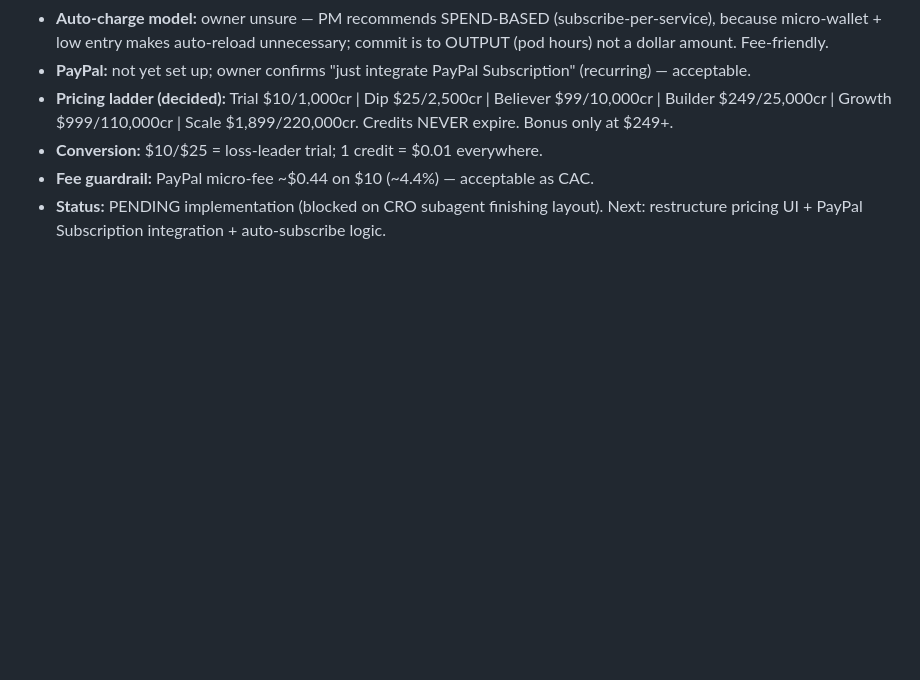
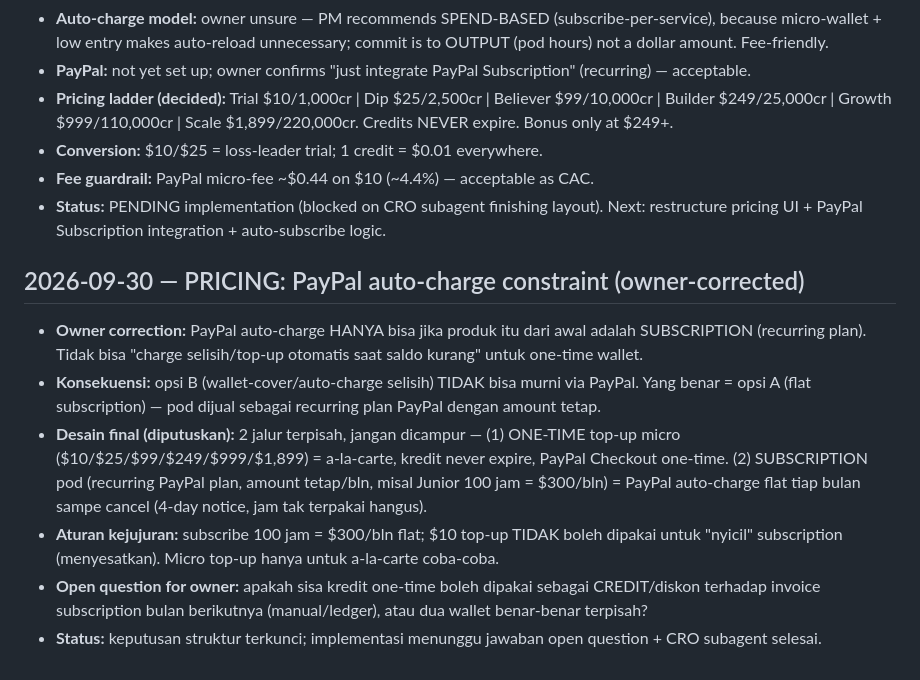
Before and after one commit to emerilansel-jpg/jdp-team, a Markdown page: coldstart/coldstart.md, the part around the change. GitHub-like rendering; blank space fills up the shorter version.

Commit message:
docs: PayPal auto-charge only via recurring plan; flat subscription model

```diff
--- a/coldstart/coldstart.md
+++ b/coldstart/coldstart.md
@@ -103,3 +103,14 @@ Scored by PM from full-page screenshot + live checks. Rubric 0-10 per criterion:
 - **Conversion:** $10/$25 = loss-leader trial; 1 credit = $0.01 everywhere.
 - **Fee guardrail:** PayPal micro-fee ~$0.44 on $10 (~4.4%) — acceptable as CAC.
 - **Status:** PENDING implementation (blocked on CRO subagent finishing layout). Next: restructure pricing UI + PayPal Subscription integration + auto-subscribe logic.
+
+## 2026-09-30 — PRICING: PayPal auto-charge constraint (owner-corrected)
+
+- **Owner correction:** PayPal auto-charge HANYA bisa jika produk itu dari awal adalah SUBSCRIPTION (recurring plan). Tidak bisa "charge selisih/top-up otomatis saat saldo kurang" untuk one-time wallet.
+- **Konsekuensi:** opsi B (wallet-cover/auto-charge selisih) TIDAK bisa murni via PayPal. Yang benar = opsi A (flat subscription) — pod dijual sebagai recurring plan PayPal dengan amount tetap.
+- **Desain final (diputuskan):** 2 jalur terpisah, jangan dicampur —
+  (1) ONE-TIME top-up micro ($10/$25/$99/$249/$999/$1,899) = a-la-carte, kredit never expire, PayPal Checkout one-time.
+  (2) SUBSCRIPTION pod (recurring PayPal plan, amount tetap/bln, misal Junior 100 jam = $300/bln) = PayPal auto-charge flat tiap bulan sampe cancel (4-day notice, jam tak terpakai hangus).
+- **Aturan kejujuran:** subscribe 100 jam = $300/bln flat; $10 top-up TIDAK boleh dipakai untuk "nyicil" subscription (menyesatkan). Micro top-up hanya untuk a-la-carte coba-coba.
+- **Open question for owner:** apakah sisa kredit one-time boleh dipakai sebagai CREDIT/diskon terhadap invoice subscription bulan berikutnya (manual/ledger), atau dua wallet benar-benar terpisah?
+- **Status:** keputusan struktur terkunci; implementasi menunggu jawaban open question + CRO subagent selesai.
```
